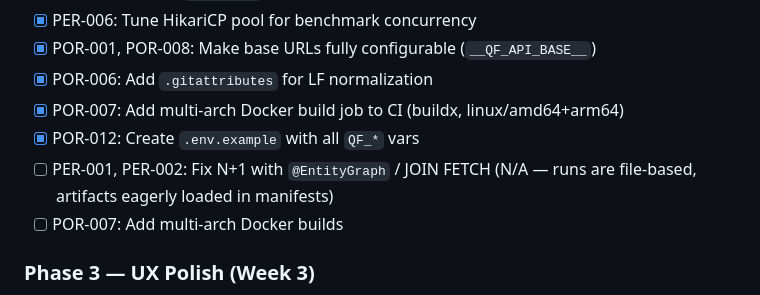
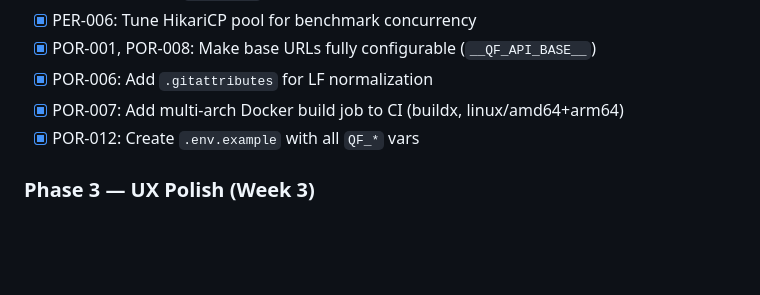
Before and after one commit to Mr-Wolv/QueryForge_Bakr101_2026, a Markdown page: AUDIT_FINDINGS.md, the part around the change. GitHub-like rendering; blank space fills up the shorter version.

Commit message:
Remove duplicate unchecked Phase 2 items from audit plan

```diff
--- a/AUDIT_FINDINGS.md
+++ b/AUDIT_FINDINGS.md
@@ -231,8 +231,6 @@
 - [x] POR-006: Add `.gitattributes` for LF normalization
 - [x] POR-007: Add multi-arch Docker build job to CI (buildx, linux/amd64+arm64)
 - [x] POR-012: Create `.env.example` with all `QF_*` vars
-- [ ] PER-001, PER-002: Fix N+1 with `@EntityGraph` / JOIN FETCH (N/A — runs are file-based, artifacts eagerly loaded in manifests)
-- [ ] POR-007: Add multi-arch Docker builds
 
 ### Phase 3 — UX Polish (Week 3)
 - [ ] UX-001: Enable Keycloak registration + forgot password + custom theme
```
